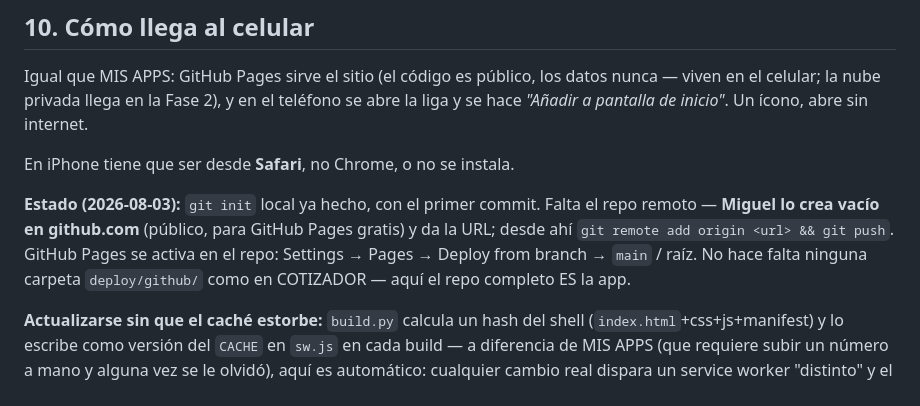
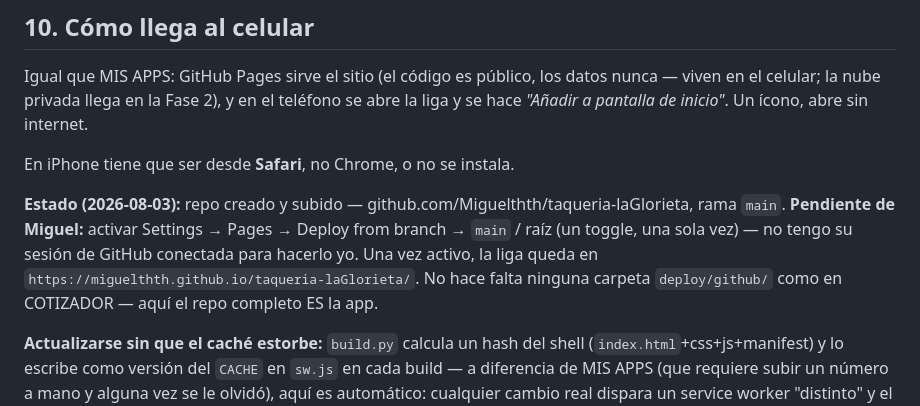
Before and after one commit to Miguelthth/taqueria-laGlorieta, a Markdown page: PLAN.md, the part around the change. GitHub-like rendering.

Commit message:
Documenta que el repo ya está publicado en GitHub

```diff
--- a/PLAN.md
+++ b/PLAN.md
@@ -717,12 +717,14 @@ el teléfono se abre la liga y se hace *"Añadir a pantalla de inicio"*. Un
 
 En iPhone tiene que ser desde **Safari**, no Chrome, o no se instala.
 
-**Estado (2026-08-03):** `git init` local ya hecho, con el primer commit.
-Falta el repo remoto — **Miguel lo crea vacío en github.com** (público, para
-GitHub Pages gratis) y da la URL; desde ahí `git remote add origin <url> &&
-git push`. GitHub Pages se activa en el repo: Settings → Pages → Deploy from
-branch → `main` / raíz. No hace falta ninguna carpeta `deploy/github/` como
-en COTIZADOR — aquí el repo completo ES la app.
+**Estado (2026-08-03):** repo creado y subido —
+github.com/Miguelthth/taqueria-laGlorieta, rama `main`. **Pendiente de
+Miguel:** activar Settings → Pages → Deploy from branch → `main` / raíz
+(un toggle, una sola vez) — no tengo su sesión de GitHub conectada para
+hacerlo yo. Una vez activo, la liga queda en
+`https://miguelthth.github.io/taqueria-laGlorieta/`. No hace falta ninguna
+carpeta `deploy/github/` como en COTIZADOR — aquí el repo completo ES la
+app.
 
 **Actualizarse sin que el caché estorbe:** `build.py` calcula un hash del
 shell (`index.html`+css+js+manifest) y lo escribe como versión del `CACHE` en
```
Also changed, not shown: CLAUDE.md (+4 -4 lines).
